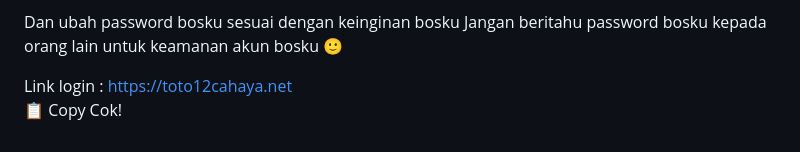
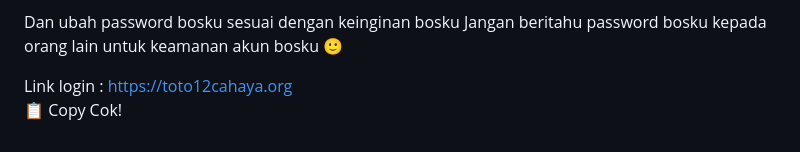
Before and after one commit to les-tech7/reset, a Markdown page: README.md, the part around the change. GitHub-like rendering.

```diff
--- a/README.md
+++ b/README.md
@@ -171,7 +171,7 @@ password:
 Dan ubah password bosku sesuai dengan keinginan bosku
 Jangan beritahu password bosku kepada orang lain untuk keamanan akun bosku 🙂
 
-Link login : https://toto12cahaya.net
+Link login : https://toto12cahaya.org
     </textarea><br />
     <button class="btn-neon copy-btn" onclick="copyAndChangePassword()">📋 Copy Cok!</button>
   </div>
@@ -264,7 +264,7 @@ password: ${password}
 Dan ubah password bosku sesuai dengan keinginan bosku
 Jangan beritahu password bosku kepada orang lain untuk keamanan akun bosku 🙂
 
-Link login :https://toto12cahaya.net/`;
+Link login :https://toto12cahaya.org/`;
 
       const copyText = document.getElementById("full-text");
       copyText.value = newText;
```
